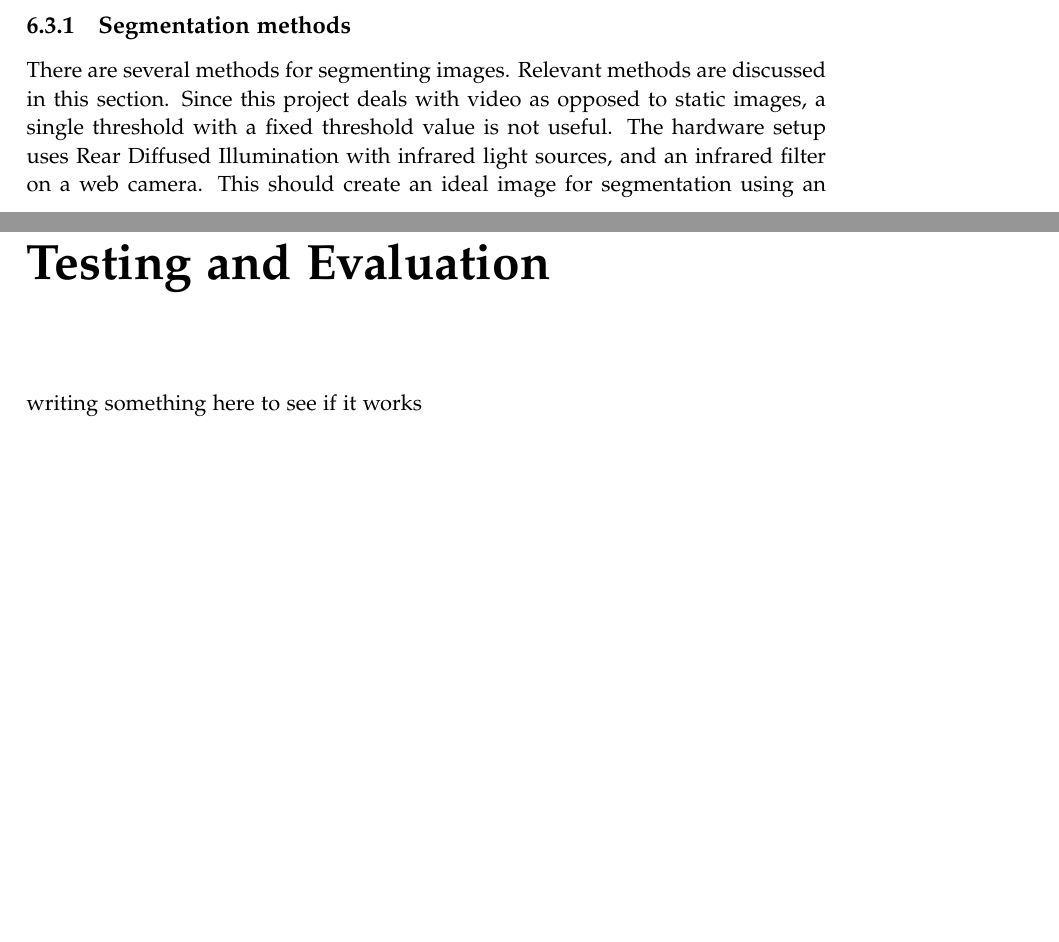
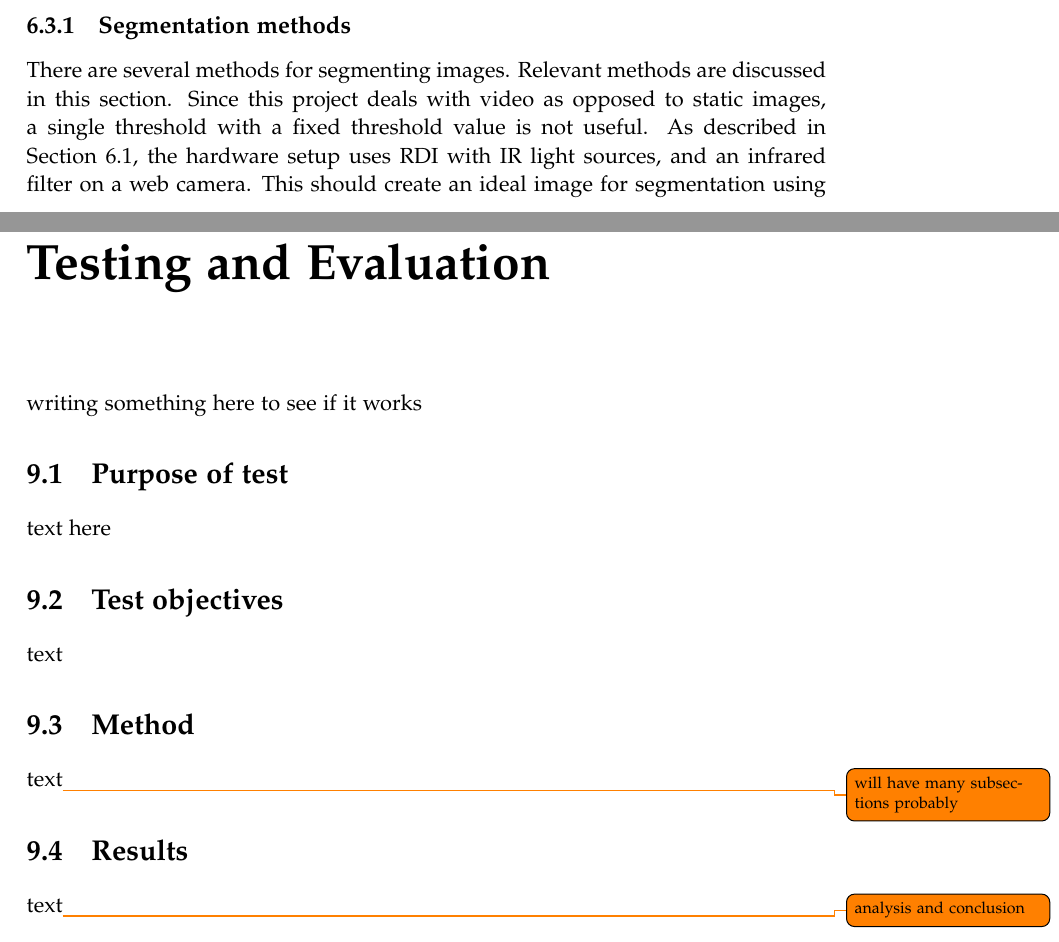
Before and after one commit to kaas-/mta15341-report, a LaTeX thesis (master.tex, which reads sections/TestingAndEvaluation.tex): two parts of pages 29 and 35 of 43, joined at a grey line, cut so that both start at the same text, the shorter picture padded with empty space. Compiled offline with pdfLaTeX.

Commit message:
fixed broken refs and made sections in evaluation

```diff
--- a/sections/TestingAndEvaluation.tex
+++ b/sections/TestingAndEvaluation.tex
@@ -1,3 +1,15 @@
 %!TEX root = ../master.tex
 \chapter{Testing and Evaluation}\label{ch:testeval}
 writing something here to see if it works
+
+\section{Purpose of test}
+text here
+
+\section{Test objectives}
+text
+
+\section{Method}
+text\todo{will have many subsections probably}
+
+\section{Results}
+text\todo{analysis and conclusion}
```
Also changed, not shown: sections/Design.tex (+1 -1 lines), sections/Implementation.tex (+3 -3 lines).
